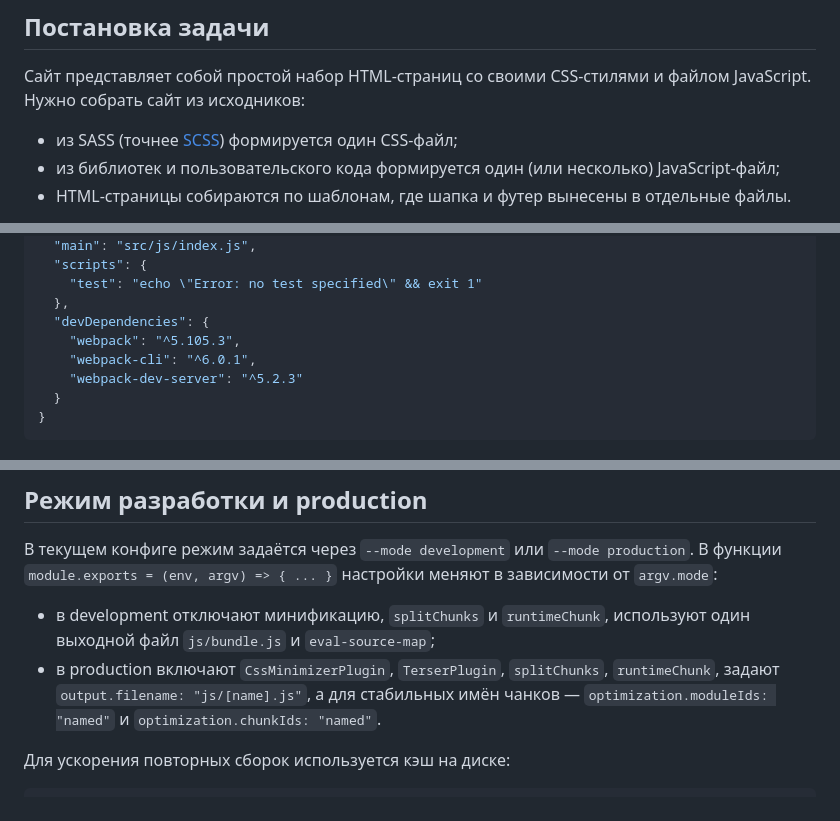
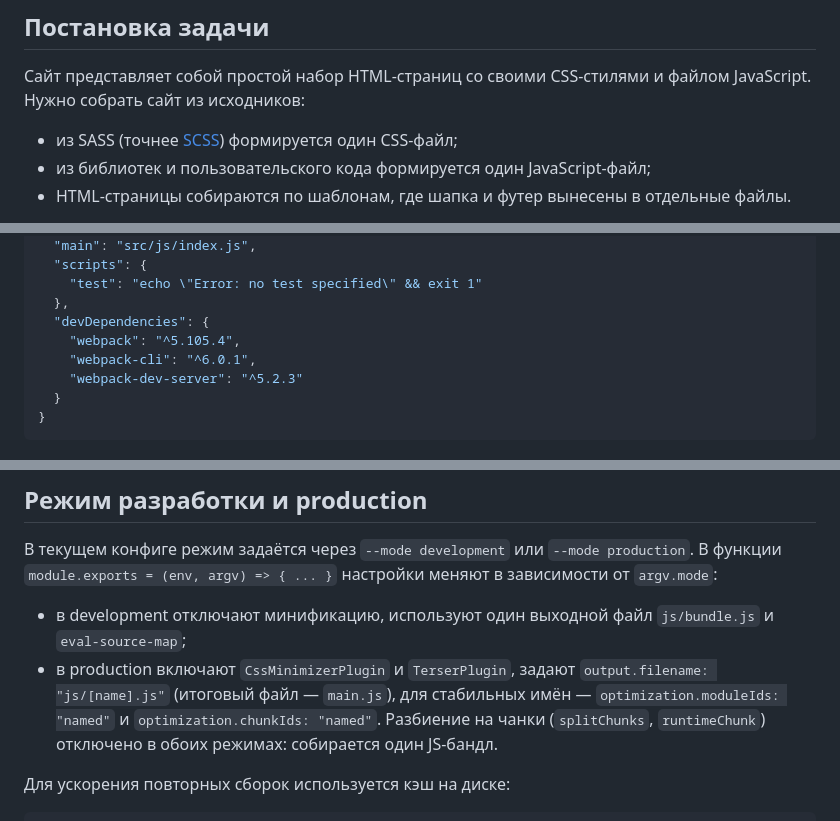
Before and after one commit to Harrix/static-site-webpack-habr, a Markdown page: docs/article_new.md, 3 parts joined by grey strips. Drawn GitHub-style.

```diff
--- a/docs/article_new.md
+++ b/docs/article_new.md
@@ -9,7 +9,7 @@
 Сайт представляет собой простой набор HTML-страниц со своими CSS-стилями и файлом JavaScript. Нужно собрать сайт из исходников:
 
 - из SASS (точнее [SCSS](https://sass-lang.com/documentation/syntax)) формируется один CSS-файл;
-- из библиотек и пользовательского кода формируется один (или несколько) JavaScript-файл;
+- из библиотек и пользовательского кода формируется один JavaScript-файл;
 - HTML-страницы собираются по шаблонам, где шапка и футер вынесены в отдельные файлы.
 
 <details>
@@ -104,7 +104,7 @@ npm install webpack webpack-cli webpack-dev-server --save-dev
     "test": "echo \"Error: no test specified\" && exit 1"
   },
   "devDependencies": {
-    "webpack": "^5.105.3",
+    "webpack": "^5.105.4",
     "webpack-cli": "^6.0.1",
     "webpack-dev-server": "^5.2.3"
   }
@@ -423,8 +410,8 @@ plugins: [
 
 В текущем конфиге режим задаётся через `--mode development` или `--mode production`. В функции `module.exports = (env, argv) => { ... }` настройки меняют в зависимости от `argv.mode`:
 
-- в development отключают минификацию, `splitChunks` и `runtimeChunk`, используют один выходной файл `js/bundle.js` и `eval-source-map`;
-- в production включают `CssMinimizerPlugin`, `TerserPlugin`, `splitChunks`, `runtimeChunk`, задают `output.filename: "js/[name].js"`, а для стабильных имён чанков — `optimization.moduleIds: "named"` и `optimization.chunkIds: "named"`.
+- в development отключают минификацию, используют один выходной файл `js/bundle.js` и `eval-source-map`;
+- в production включают `CssMinimizerPlugin` и `TerserPlugin`, задают `output.filename: "js/[name].js"` (итоговый файл — `main.js`), для стабильных имён — `optimization.moduleIds: "named"` и `optimization.chunkIds: "named"`. Разбиение на чанки (`splitChunks`, `runtimeChunk`) отключено в обоих режимах: собирается один JS-бандл.
 
 Для ускорения повторных сборок используется кэш на диске:
 
```
Also changed, not shown: other parts of docs/article_new.md (+11 -24 lines).
